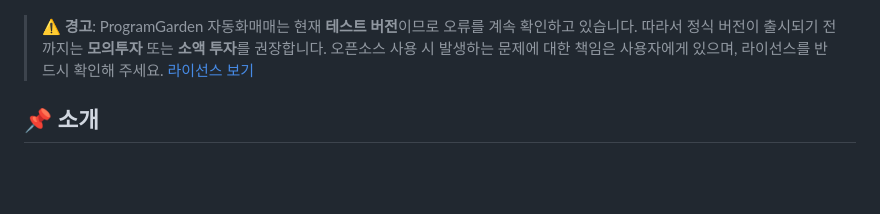
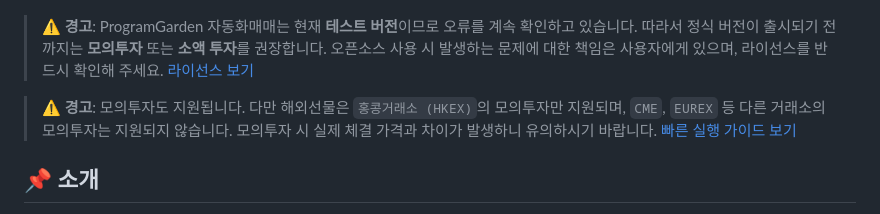
Before and after one commit to programgarden/programgarden, a Markdown page: README.md, the part around the change. Rendered like a GitHub page; blank space fills up the shorter version.

Commit message:
docs: Add warning about simulated trading support for overseas futures

```diff
--- a/README.md
+++ b/README.md
@@ -6,6 +6,8 @@
 
 > **⚠️ 경고**: ProgramGarden 자동화매매는 현재 **테스트 버전**이므로 오류를 계속 확인하고 있습니다. 따라서 정식 버전이 출시되기 전까지는 **모의투자** 또는 **소액 투자**를 권장합니다. 오픈소스 사용 시 발생하는 문제에 대한 책임은 사용자에게 있으며, 라이선스를 반드시 확인해 주세요. [라이선스 보기](https://github.com/programgarden/programgarden?tab=AGPL-3.0-1-ov-file#readme)
 
+
+> **⚠️ 경고**: 모의투자도 지원됩니다. 다만 해외선물은 `홍콩거래소 (HKEX)`의 모의투자만 지원되며, `CME`, `EUREX` 등 다른 거래소의 모의투자는 지원되지 않습니다. 모의투자 시 실제 체결 가격과 차이가 발생하니 유의하시기 바랍니다. [빠른 실행 가이드 보기](https://programgarden.gitbook.io/docs/invest/non_dev_quick_guide)
 
 
 ## 📌 소개
```
